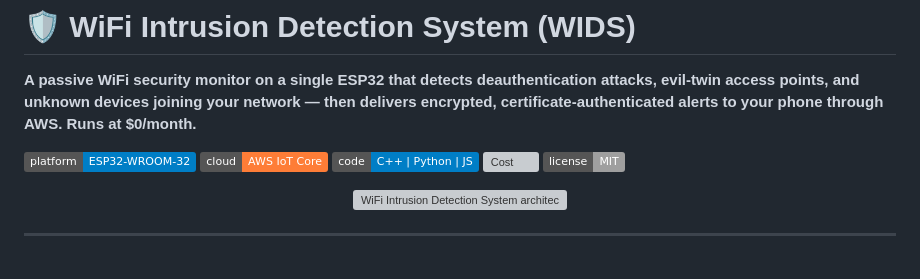
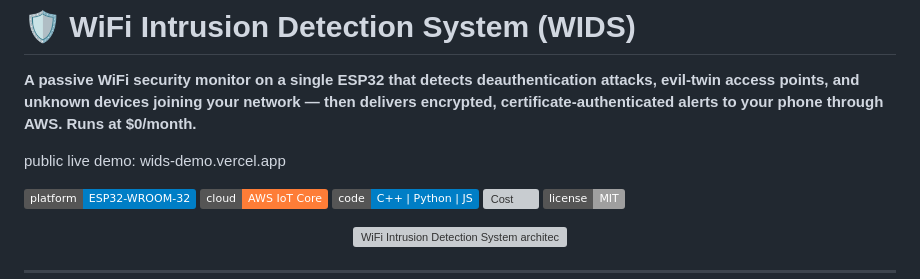
Before and after one commit to Rayan-Shareefi/WiFi-Intrusion-Detection-System-with-Encrypted-Cloud-Alerting, a Markdown page: README.md, the part around the change. GitHub-like rendering; badges without logos; blank space fills up the shorter version; grey boxes are pictures that could not be loaded.

```diff
--- a/README.md
+++ b/README.md
@@ -3,6 +3,8 @@
 **A passive WiFi security monitor on a single ESP32 that detects deauthentication attacks, evil-twin
 access points, and unknown devices joining your network — then delivers encrypted,
 certificate-authenticated alerts to your phone through AWS. Runs at $0/month.**
+
+public live demo: wids-demo.vercel.app
 
 ![Platform](https://img.shields.io/badge/platform-ESP32--WROOM--32-blue)
 ![Cloud](https://img.shields.io/badge/cloud-AWS%20IoT%20Core-orange)
```
